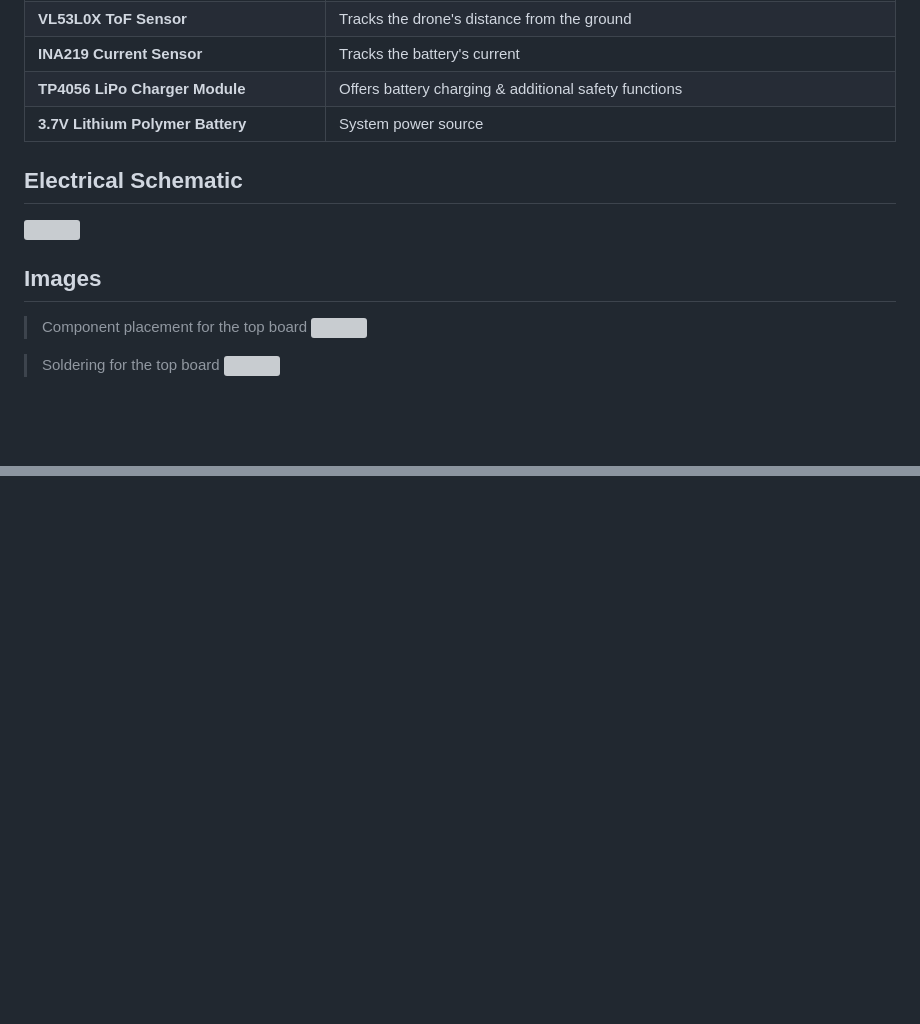
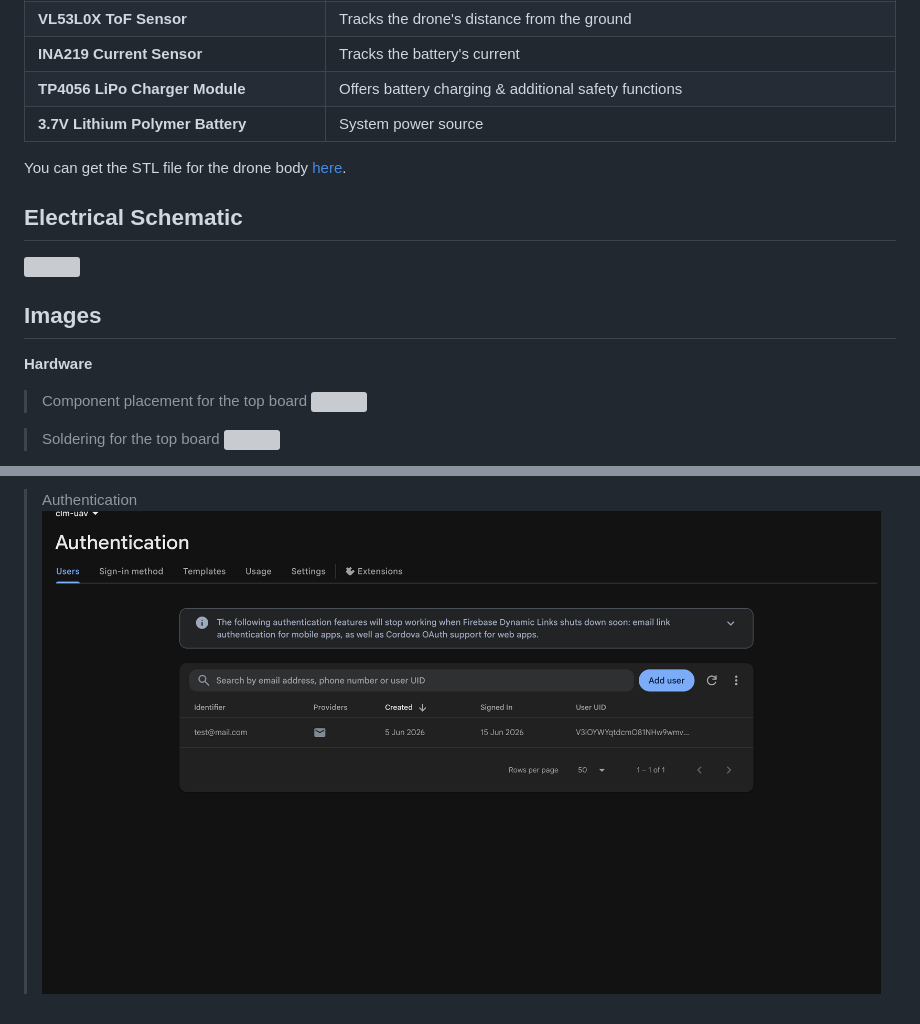
Before and after one commit to kyriosaa/clm-uav, a Markdown page: README.md, 2 parts joined by grey strips. GitHub-like rendering; pictures changed too: images/authentication.png (added); blank space fills up the shorter version; grey boxes are pictures that could not be loaded.

```diff
--- a/README.md
+++ b/README.md
@@ -62,11 +62,15 @@ This project emphasizes secure IoT & Cloud communication. The Raspberry Pi Pico
 | **TP4056 LiPo Charger Module** | Offers battery charging & additional  safety functions |
 | **3.7V Lithium Polymer Battery** | System power source |
 
+You can get the STL file for the drone body [here](https://www.printables.com/model/396395-goblin-fpv-drone).
+
 ## Electrical Schematic
 
 <img src="./schematic/clm_uav.svg">
 
 ## Images
+
+**Hardware**
 
 > Component placement for the top board
 > <img src="./images/top_placement.JPG">
@@ -88,0 +108,2 @@ This project emphasizes secure IoT & Cloud communication. The Raspberry Pi Pico
+> Authentication
+> <img src="./images/authentication.png">
```
Also changed, not shown: other parts of README.md (+15 -0 lines), images/database.png (added), images/database_rules.png (added), images/firewall_policies.png (added), images/vm_instances.png (added).
